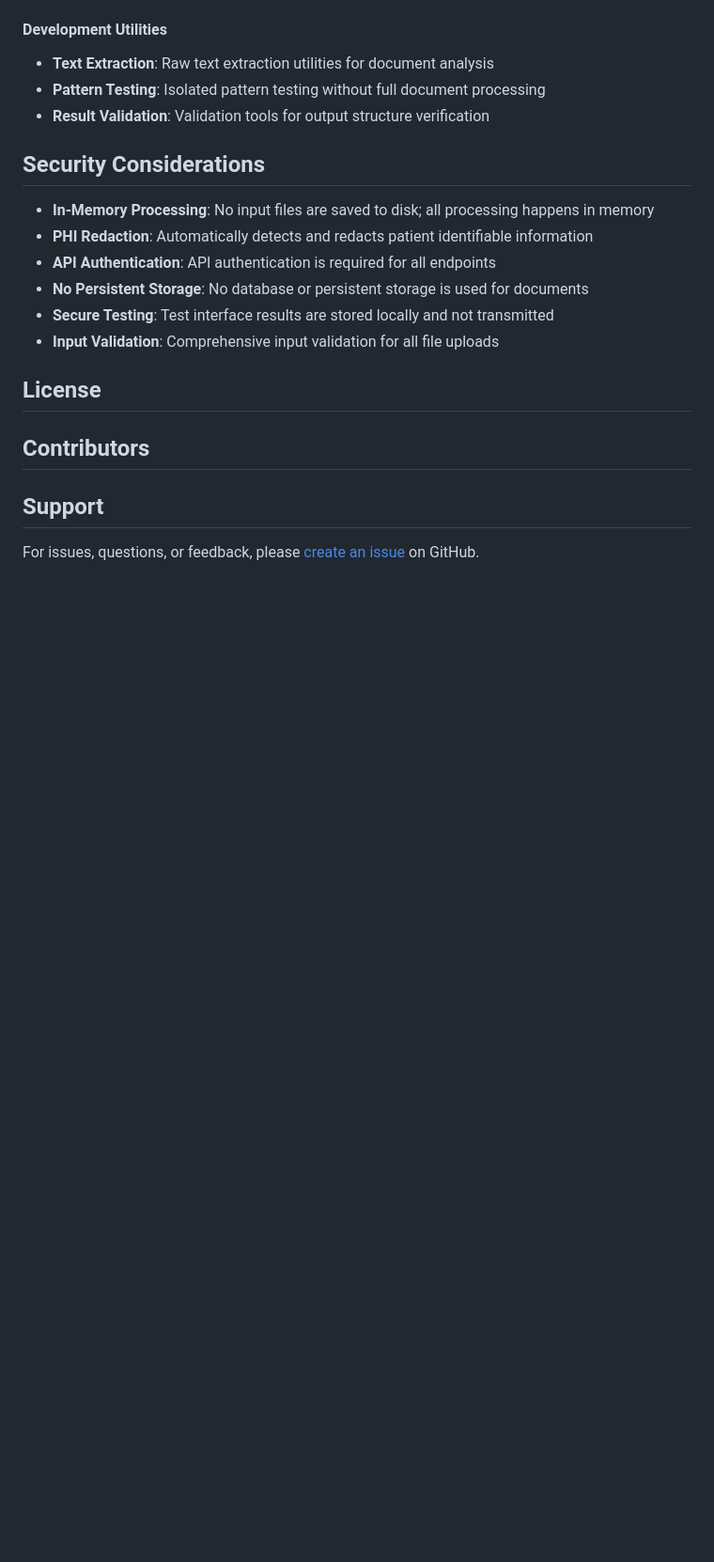
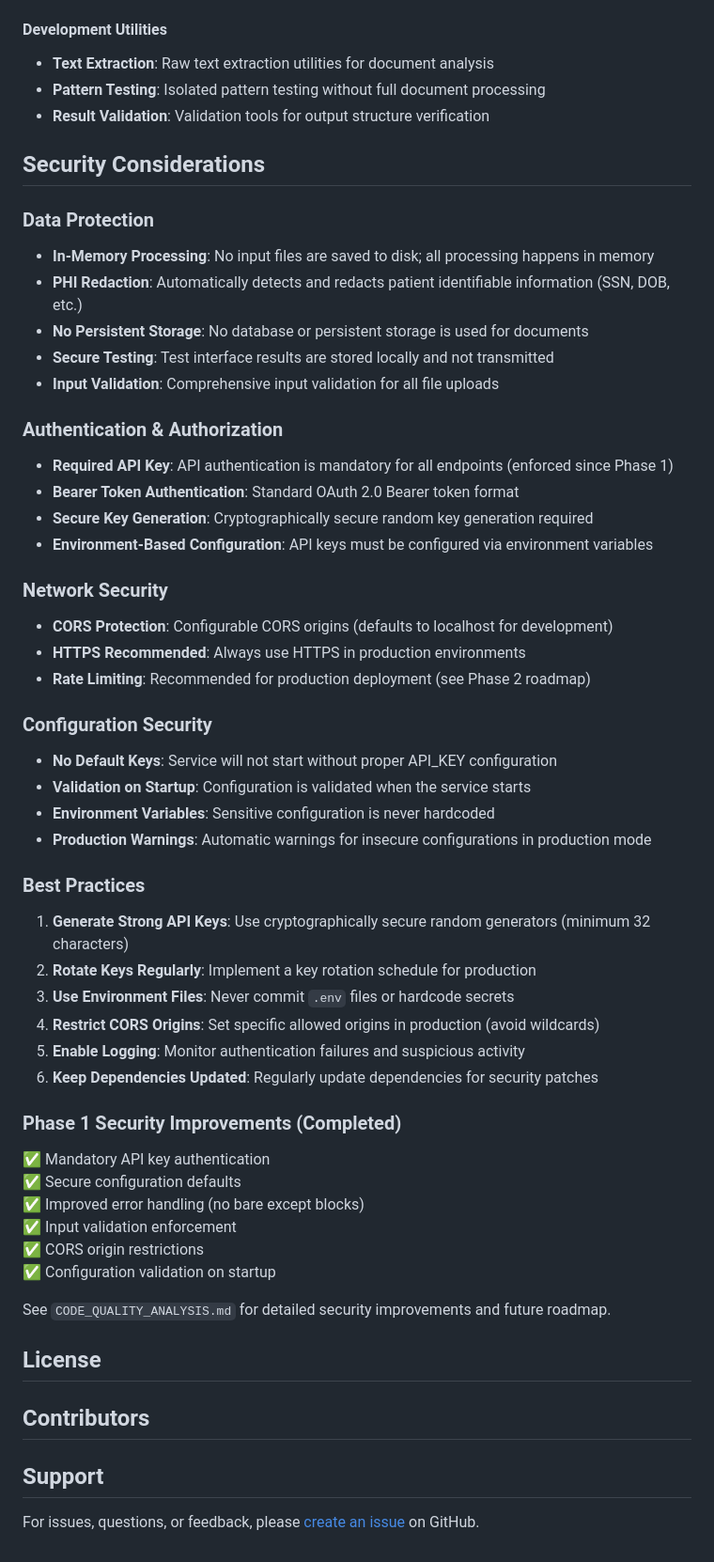
Before and after one commit to leemr2/vision_extractor_service, a Markdown page: README.md, the part around one of its changes. Shown at 94% size. GitHub-like rendering; blank space fills up the shorter version.

```diff
--- a/README.md
+++ b/README.md
@@ -415,12 +545,47 @@ The service includes comprehensive debugging capabilities:
 
 ## Security Considerations
 
+### Data Protection
 - **In-Memory Processing**: No input files are saved to disk; all processing happens in memory
-- **PHI Redaction**: Automatically detects and redacts patient identifiable information
-- **API Authentication**: API authentication is required for all endpoints
+- **PHI Redaction**: Automatically detects and redacts patient identifiable information (SSN, DOB, etc.)
 - **No Persistent Storage**: No database or persistent storage is used for documents
 - **Secure Testing**: Test interface results are stored locally and not transmitted
 - **Input Validation**: Comprehensive input validation for all file uploads
+
+### Authentication & Authorization
+- **Required API Key**: API authentication is mandatory for all endpoints (enforced since Phase 1)
+- **Bearer Token Authentication**: Standard OAuth 2.0 Bearer token format
+- **Secure Key Generation**: Cryptographically secure random key generation required
+- **Environment-Based Configuration**: API keys must be configured via environment variables
+
+### Network Security
+- **CORS Protection**: Configurable CORS origins (defaults to localhost for development)
+- **HTTPS Recommended**: Always use HTTPS in production environments
+- **Rate Limiting**: Recommended for production deployment (see Phase 2 roadmap)
+
+### Configuration Security
+- **No Default Keys**: Service will not start without proper API_KEY configuration
+- **Validation on Startup**: Configuration is validated when the service starts
+- **Environment Variables**: Sensitive configuration is never hardcoded
+- **Production Warnings**: Automatic warnings for insecure configurations in production mode
+
+### Best Practices
+1. **Generate Strong API Keys**: Use cryptographically secure random generators (minimum 32 characters)
+2. **Rotate Keys Regularly**: Implement a key rotation schedule for production
+3. **Use Environment Files**: Never commit `.env` files or hardcode secrets
+4. **Restrict CORS Origins**: Set specific allowed origins in production (avoid wildcards)
+5. **Enable Logging**: Monitor authentication failures and suspicious activity
+6. **Keep Dependencies Updated**: Regularly update dependencies for security patches
+
+### Phase 1 Security Improvements (Completed)
+✅ Mandatory API key authentication
+✅ Secure configuration defaults
+✅ Improved error handling (no bare except blocks)
+✅ Input validation enforcement
+✅ CORS origin restrictions
+✅ Configuration validation on startup
+
+See `CODE_QUALITY_ANALYSIS.md` for detailed security improvements and future roadmap.
 
 ## License
 
```
Also changed, not shown: other parts of README.md (+139 -9 lines).
